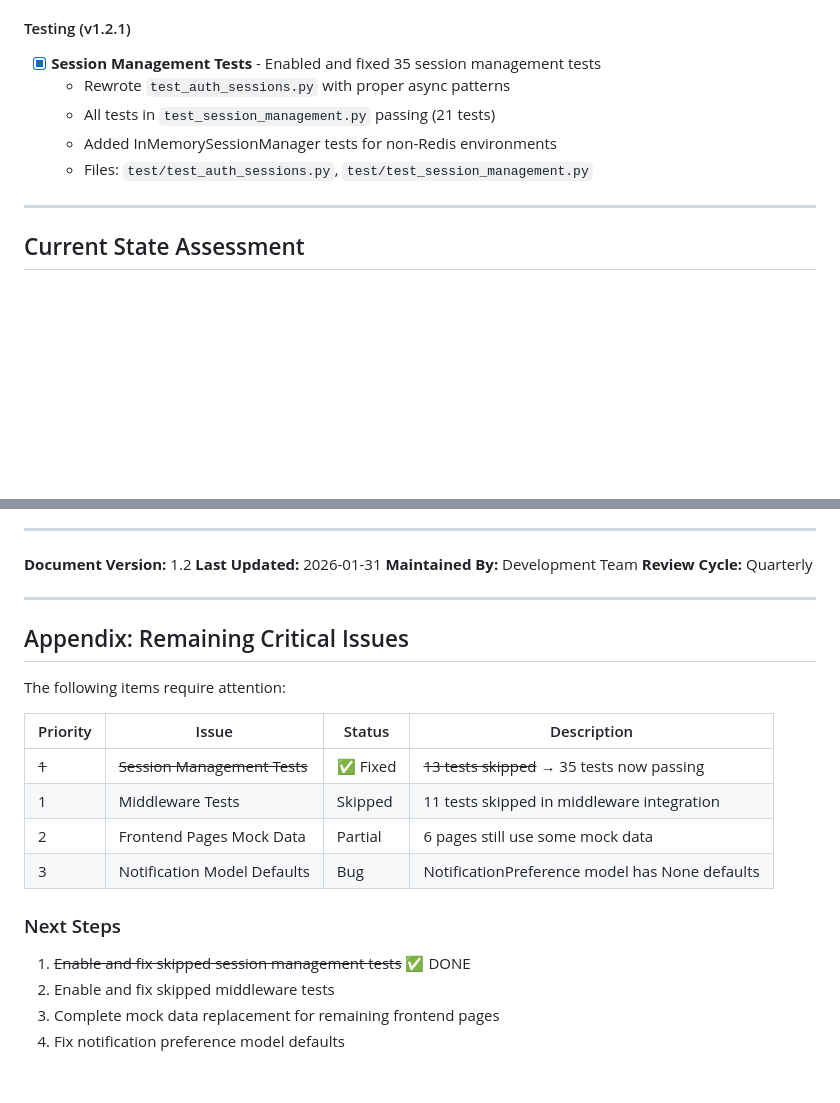
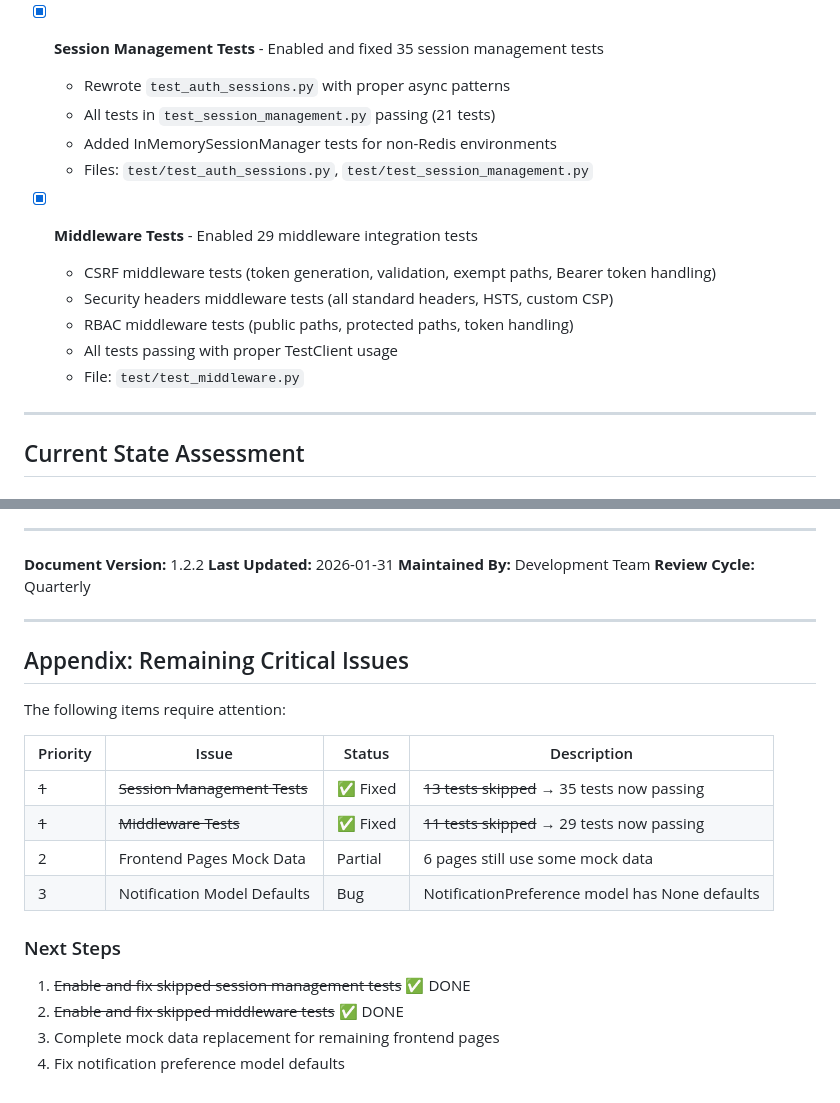
Before and after one commit to TurtleWithGlasses/cms-project, a Markdown page: ROADMAP.md, 2 parts joined by grey strips. Drawn GitHub-style; blank space fills up the shorter version.

Commit message:
docs: enable middleware tests (29 tests now passing)
Verified all 29 middleware tests are passing:
- CSRF middleware (token generation, validation, exempt paths)
- Security headers middleware (standard headers, HSTS, CSP)
- RBAC middleware (public/protected paths, token handling)

Updated roadmap to reflect completed middleware testing.

Co-Authored-By: Claude Opus 4.5 <noreply@anthropic.com>

```diff
--- a/ROADMAP.md
+++ b/ROADMAP.md
@@ -52,6 +52,13 @@ The following major features and improvements have been completed:
   - All tests in `test_session_management.py` passing (21 tests)
   - Added InMemorySessionManager tests for non-Redis environments
   - Files: `test/test_auth_sessions.py`, `test/test_session_management.py`
+
+- [x] **Middleware Tests** - Enabled 29 middleware integration tests
+  - CSRF middleware tests (token generation, validation, exempt paths, Bearer token handling)
+  - Security headers middleware tests (all standard headers, HSTS, custom CSP)
+  - RBAC middleware tests (public paths, protected paths, token handling)
+  - All tests passing with proper TestClient usage
+  - File: `test/test_middleware.py`
 
 ---
 
@@ -840,7 +847,7 @@ This roadmap transforms the CMS Project from a functional MVP to a production-re
 
 ---
 
-**Document Version:** 1.2
+**Document Version:** 1.2.2
 **Last Updated:** 2026-01-31
 **Maintained By:** Development Team
 **Review Cycle:** Quarterly
@@ -854,12 +861,12 @@ The following items require attention:
 | Priority | Issue | Status | Description |
 |----------|-------|--------|-------------|
 | ~~1~~ | ~~Session Management Tests~~ | ✅ Fixed | ~~13 tests skipped~~ → 35 tests now passing |
-| 1 | Middleware Tests | Skipped | 11 tests skipped in middleware integration |
+| ~~1~~ | ~~Middleware Tests~~ | ✅ Fixed | ~~11 tests skipped~~ → 29 tests now passing |
 | 2 | Frontend Pages Mock Data | Partial | 6 pages still use some mock data |
 | 3 | Notification Model Defaults | Bug | NotificationPreference model has None defaults |
 
 ### Next Steps
 1. ~~Enable and fix skipped session management tests~~ ✅ DONE
-2. Enable and fix skipped middleware tests
+2. ~~Enable and fix skipped middleware tests~~ ✅ DONE
 3. Complete mock data replacement for remaining frontend pages
 4. Fix notification preference model defaults
```
